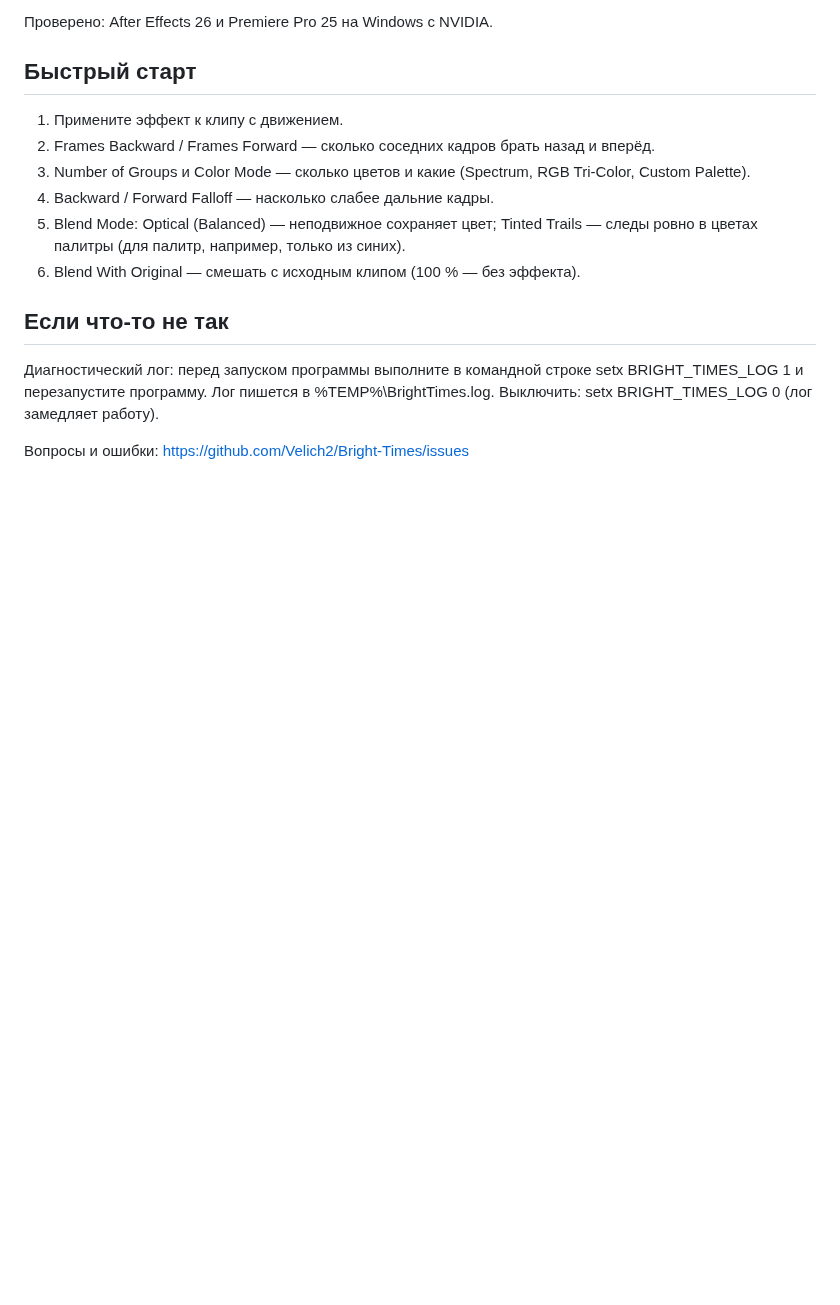
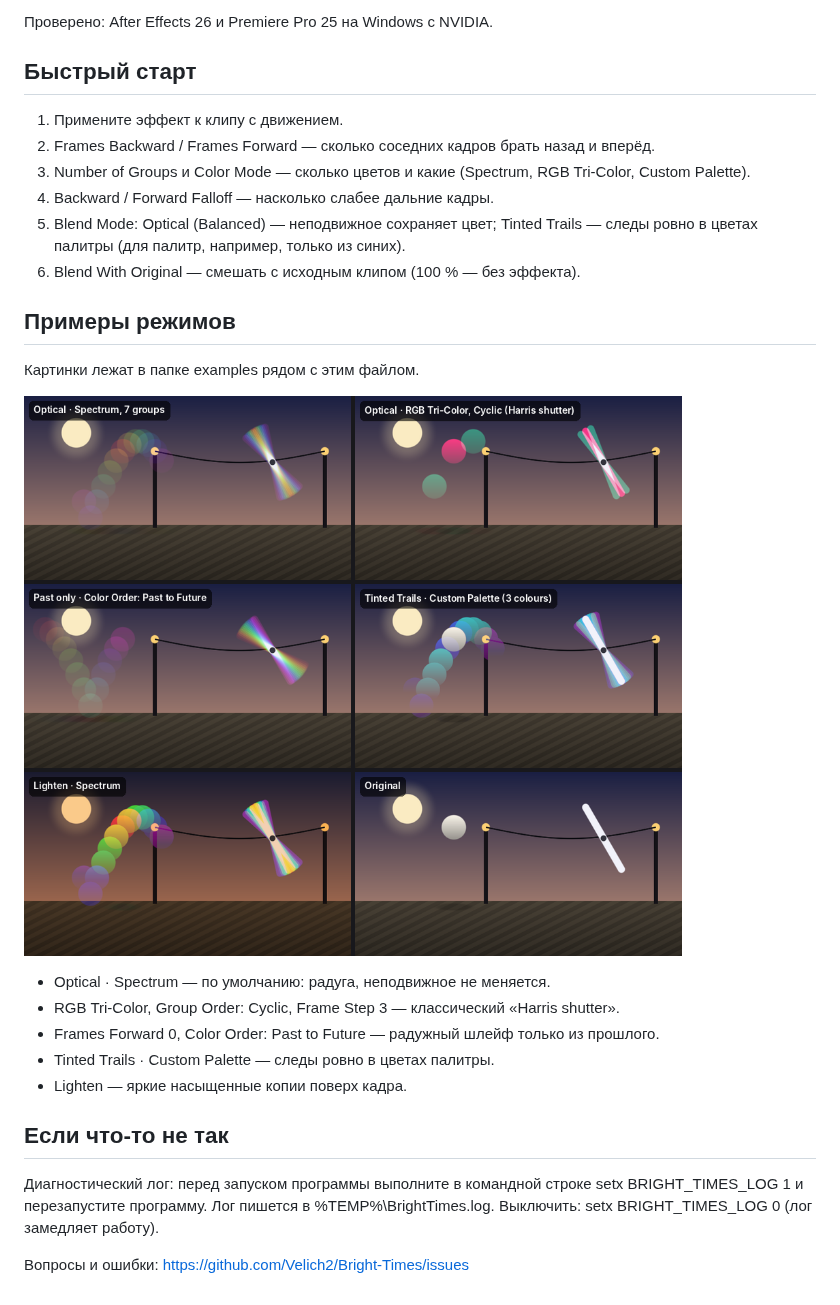
Before and after one commit to Velich2/Bright-Times, a Markdown page: docs/RELEASE_README.md, the part around one of its changes. Drawn GitHub-style; pictures changed too: docs/examples/modes.png (added); blank space fills up the shorter version.

```diff
--- a/docs/RELEASE_README.md
+++ b/docs/RELEASE_README.md
@@ -67,6 +71,20 @@ BrightTimes-windows-symbols.zip ставить не нужно: это отла
 6. Blend With Original — смешать с исходным клипом (100 % — без эффекта).
 
 
+Примеры режимов
+---------------
+
+Картинки лежат в папке examples рядом с этим файлом.
+
+![Режимы](examples/modes.png)
+
+- Optical · Spectrum — по умолчанию: радуга, неподвижное не меняется.
+- RGB Tri-Color, Group Order: Cyclic, Frame Step 3 — классический «Harris shutter».
+- Frames Forward 0, Color Order: Past to Future — радужный шлейф только из прошлого.
+- Tinted Trails · Custom Palette — следы ровно в цветах палитры.
+- Lighten — яркие насыщенные копии поверх кадра.
+
+
 Если что-то не так
 ------------------
 
```
Also changed, not shown: other parts of docs/RELEASE_README.md (+4 -0 lines), README.md (+5 -2 lines), docs/examples/animation.gif (added), docs/examples/before_after.png (added), docs/preview.png (deleted), 3 other files.
